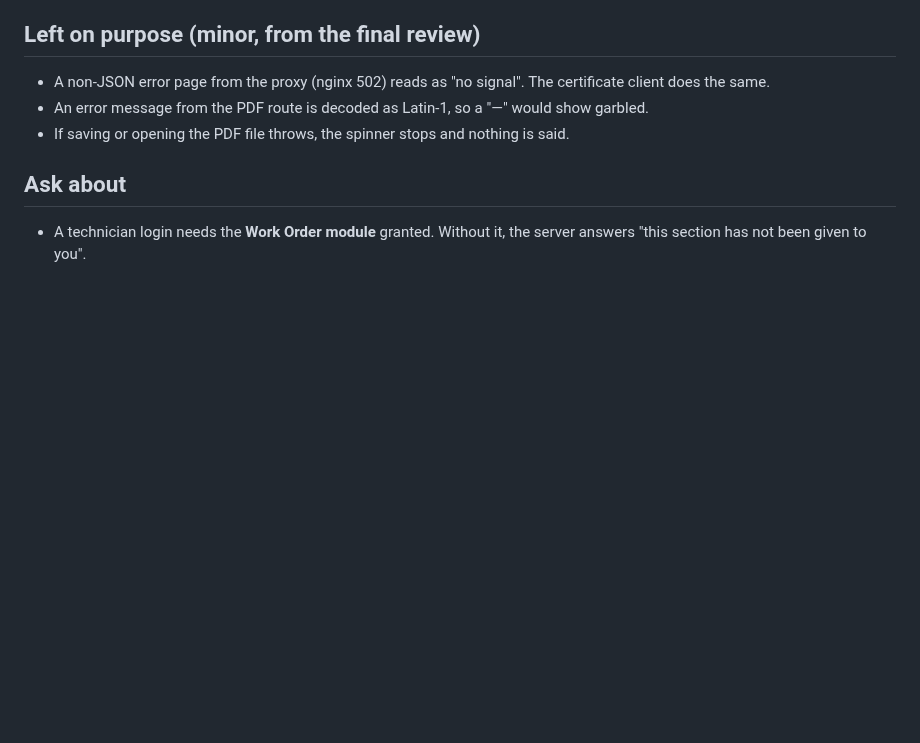
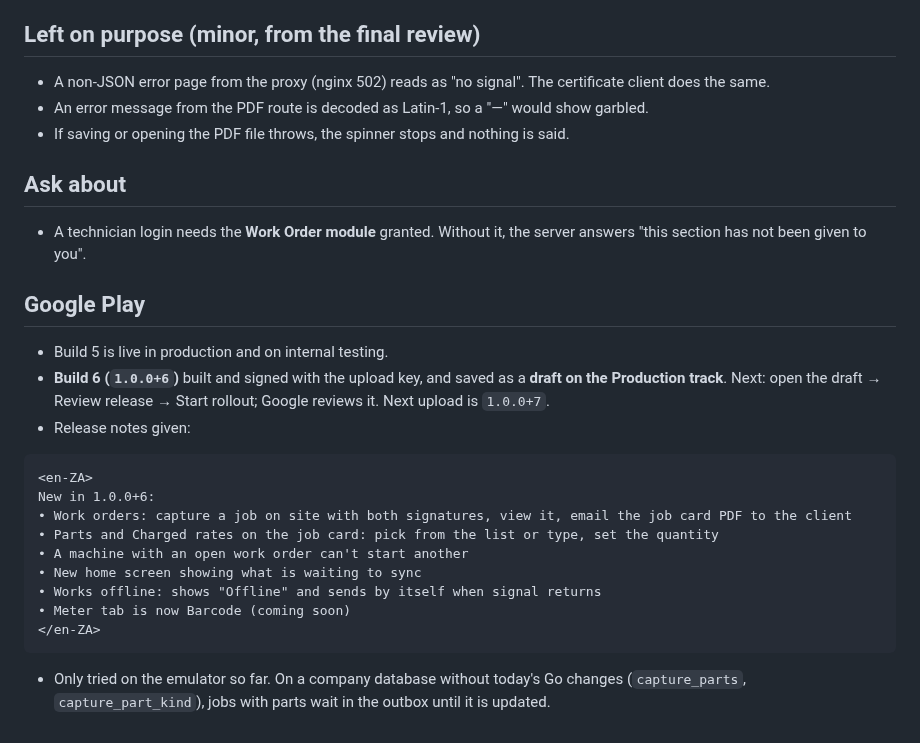
Before and after one commit to MorphineLLF/stat_trac_technical_mobile, a Markdown page: docs/STATE-2026-10-02.md, the part around the change. Drawn GitHub-style; blank space fills up the shorter version.

Commit message:
docs: build 6 drafted on the Production track
Co-Authored-By: Claude Opus 5.5 <noreply@anthropic.com>

````diff
--- a/docs/STATE-2026-10-02.md
+++ b/docs/STATE-2026-10-02.md
@@ -68,3 +68,27 @@ Read this first, then `STATE-2026-10-01.md`.
 
 - A technician login needs the **Work Order module** granted. Without it, the
   server answers "this section has not been given to you".
+
+## Google Play
+
+- Build 5 is live in production and on internal testing.
+- **Build 6 (`1.0.0+6`)** built and signed with the upload key, and saved as a
+  **draft on the Production track**. Next: open the draft → Review release →
+  Start rollout; Google reviews it. Next upload is `1.0.0+7`.
+- Release notes given:
+
+```
+<en-ZA>
+New in 1.0.0+6:
+• Work orders: capture a job on site with both signatures, view it, email the job card PDF to the client
+• Parts and Charged rates on the job card: pick from the list or type, set the quantity
+• A machine with an open work order can't start another
+• New home screen showing what is waiting to sync
+• Works offline: shows "Offline" and sends by itself when signal returns
+• Meter tab is now Barcode (coming soon)
+</en-ZA>
+```
+
+- Only tried on the emulator so far. On a company database without today's Go
+  changes (`capture_parts`, `capture_part_kind`), jobs with parts wait in the
+  outbox until it is updated.
````
Also changed, not shown: CLAUDE.md (+3 -1 lines).
